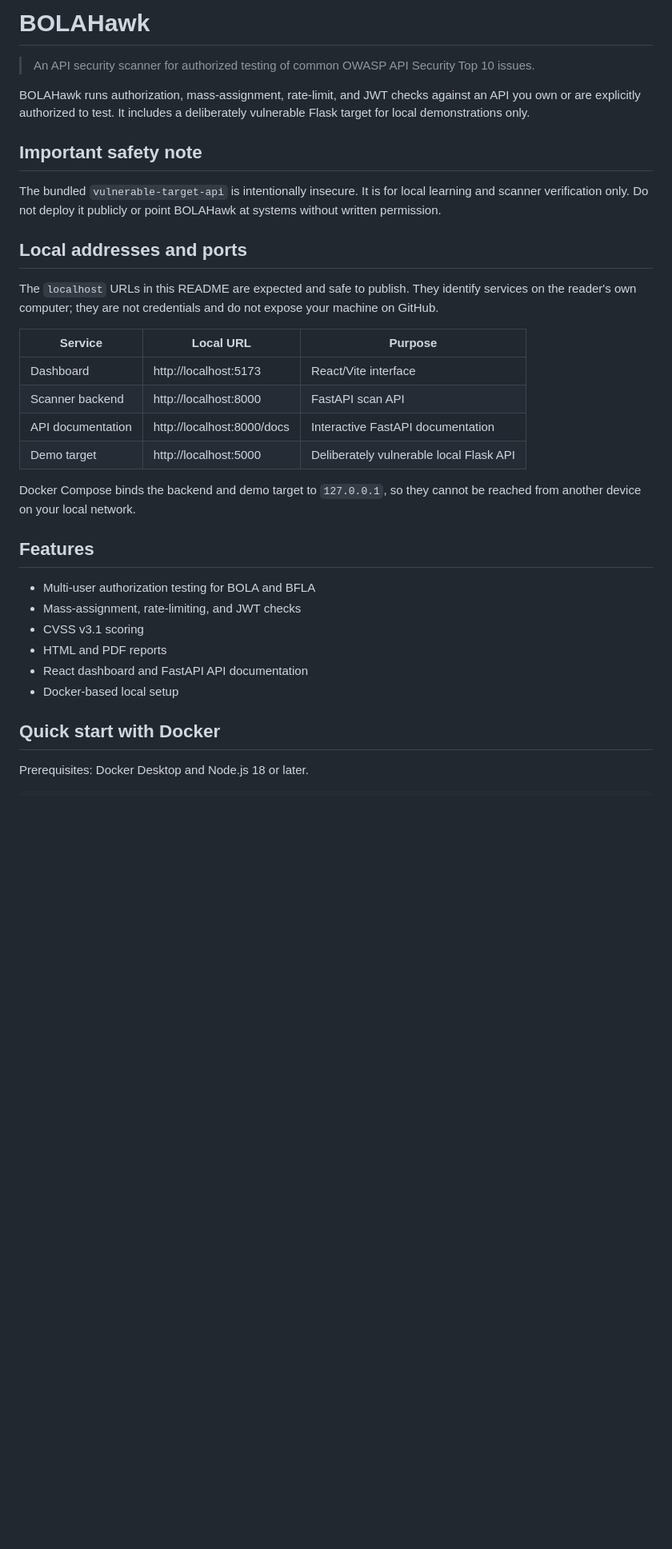
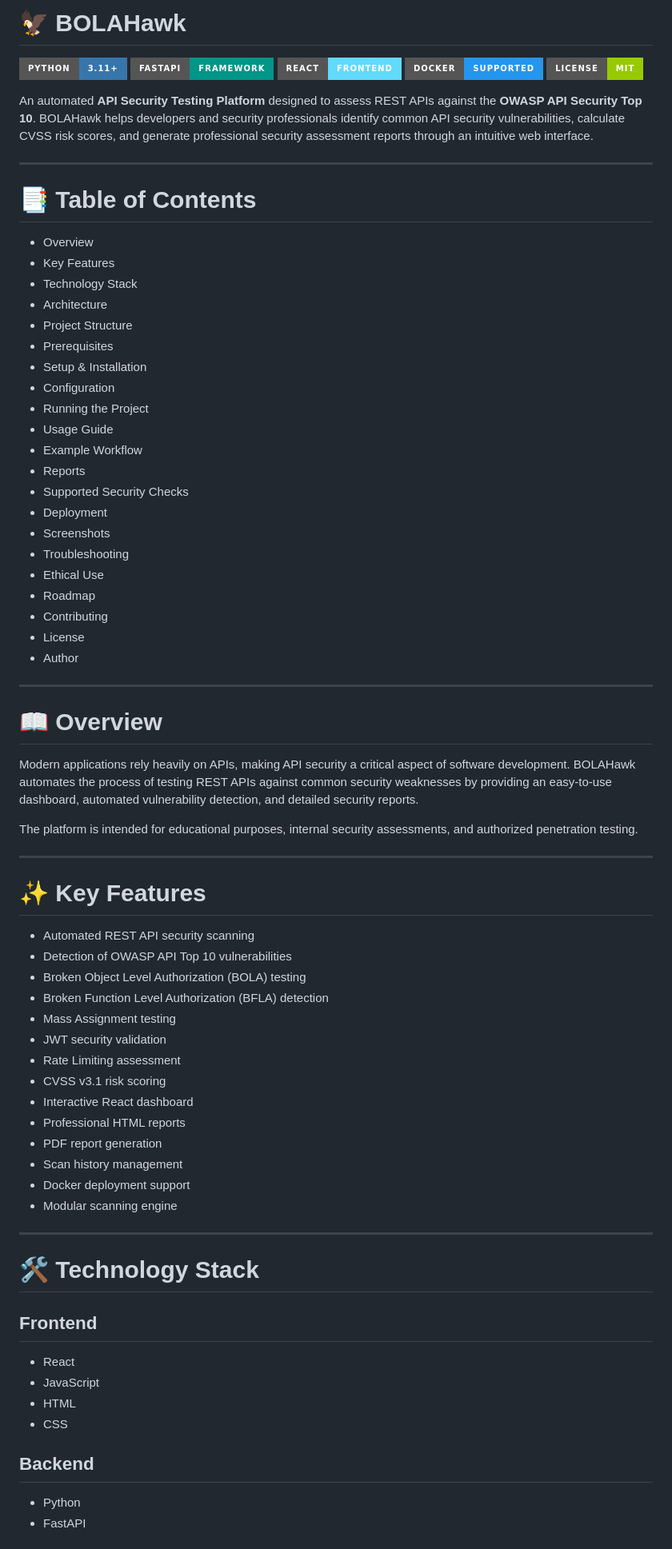
Before and after one commit to Astik4/BOLAHawk, a Markdown page: README.md, the part around one of its changes. Shown at 80% size. Drawn GitHub-style; badges without logos; blank space fills up the shorter version.

```diff
--- a/README.md
+++ b/README.md
@@ -1,35 +1,83 @@
-# BOLAHawk
+# 🦅 BOLAHawk
 
-> An API security scanner for authorized testing of common OWASP API Security Top 10 issues.
+<p align="center">
 
-BOLAHawk runs authorization, mass-assignment, rate-limit, and JWT checks against an API you own or are explicitly authorized to test. It includes a deliberately vulnerable Flask target for local demonstrations only.
+![Python](https://img.shields.io/badge/Python-3.11+-3776AB?style=for-the-badge&logo=python&logoColor=white)
+![FastAPI](https://img.shields.io/badge/FastAPI-Framework-009688?style=for-the-badge&logo=fastapi&logoColor=white)
+![React](https://img.shields.io/badge/React-Frontend-61DAFB?style=for-the-badge&logo=react&logoColor=black)
+![Docker](https://img.shields.io/badge/Docker-Supported-2496ED?style=for-the-badge&logo=docker&logoColor=white)
+![License](https://img.shields.io/badge/License-MIT-green?style=for-the-badge)
 
-## Important safety note
+</p>
 
-The bundled `vulnerable-target-api` is intentionally insecure. It is for local learning and scanner verification only. Do not deploy it publicly or point BOLAHawk at systems without written permission.
+An automated **API Security Testing Platform** designed to assess REST APIs against the **OWASP API Security Top 10**. BOLAHawk helps developers and security professionals identify common API security vulnerabilities, calculate CVSS risk scores, and generate professional security assessment reports through an intuitive web interface.
 
-## Local addresses and ports
+---
 
-The `localhost` URLs in this README are expected and safe to publish. They identify services on the reader's own computer; they are not credentials and do not expose your machine on GitHub.
+# 📑 Table of Contents
 
-| Service | Local URL | Purpose |
-| --- | --- | --- |
-| Dashboard | http://localhost:5173 | React/Vite interface |
-| Scanner backend | http://localhost:8000 | FastAPI scan API |
-| API documentation | http://localhost:8000/docs | Interactive FastAPI documentation |
-| Demo target | http://localhost:5000 | Deliberately vulnerable local Flask API |
+- Overview
+- Key Features
+- Technology Stack
+- Architecture
+- Project Structure
+- Prerequisites
+- Setup & Installation
+- Configuration
+- Running the Project
+- Usage Guide
+- Example Workflow
+- Reports
+- Supported Security Checks
+- Deployment
+- Screenshots
+- Troubleshooting
+- Ethical Use
+- Roadmap
+- Contributing
+- License
+- Author
 
-Docker Compose binds the backend and demo target to `127.0.0.1`, so they cannot be reached from another device on your local network.
+---
 
-## Features
+# 📖 Overview
 
-- Multi-user authorization testing for BOLA and BFLA
-- Mass-assignment, rate-limiting, and JWT checks
-- CVSS v3.1 scoring
-- HTML and PDF reports
-- React dashboard and FastAPI API documentation
-- Docker-based local setup
+Modern applications rely heavily on APIs, making API security a critical aspect of software development. BOLAHawk automates the process of testing REST APIs against common security weaknesses by providing an easy-to-use dashboard, automated vulnerability detection, and detailed security reports.
 
-## Quick start with Docker
+The platform is intended for educational purposes, internal security assessments, and authorized penetration testing.
 
-Prerequisites: Docker Desktop and Node.js 18 or later.
+---
+
+# ✨ Key Features
+
+- Automated REST API security scanning
+- Detection of OWASP API Top 10 vulnerabilities
+- Broken Object Level Authorization (BOLA) testing
+- Broken Function Level Authorization (BFLA) detection
+- Mass Assignment testing
+- JWT security validation
+- Rate Limiting assessment
+- CVSS v3.1 risk scoring
+- Interactive React dashboard
+- Professional HTML reports
+- PDF report generation
+- Scan history management
+- Docker deployment support
+- Modular scanning engine
+
+---
+
+# 🛠 Technology Stack
+
+## Frontend
+
+- React
+- JavaScript
+- HTML
+- CSS
+
+## Backend
+
+- Python
+- FastAPI
+
```
Also changed, not shown: other parts of README.md (+383 -56 lines).
